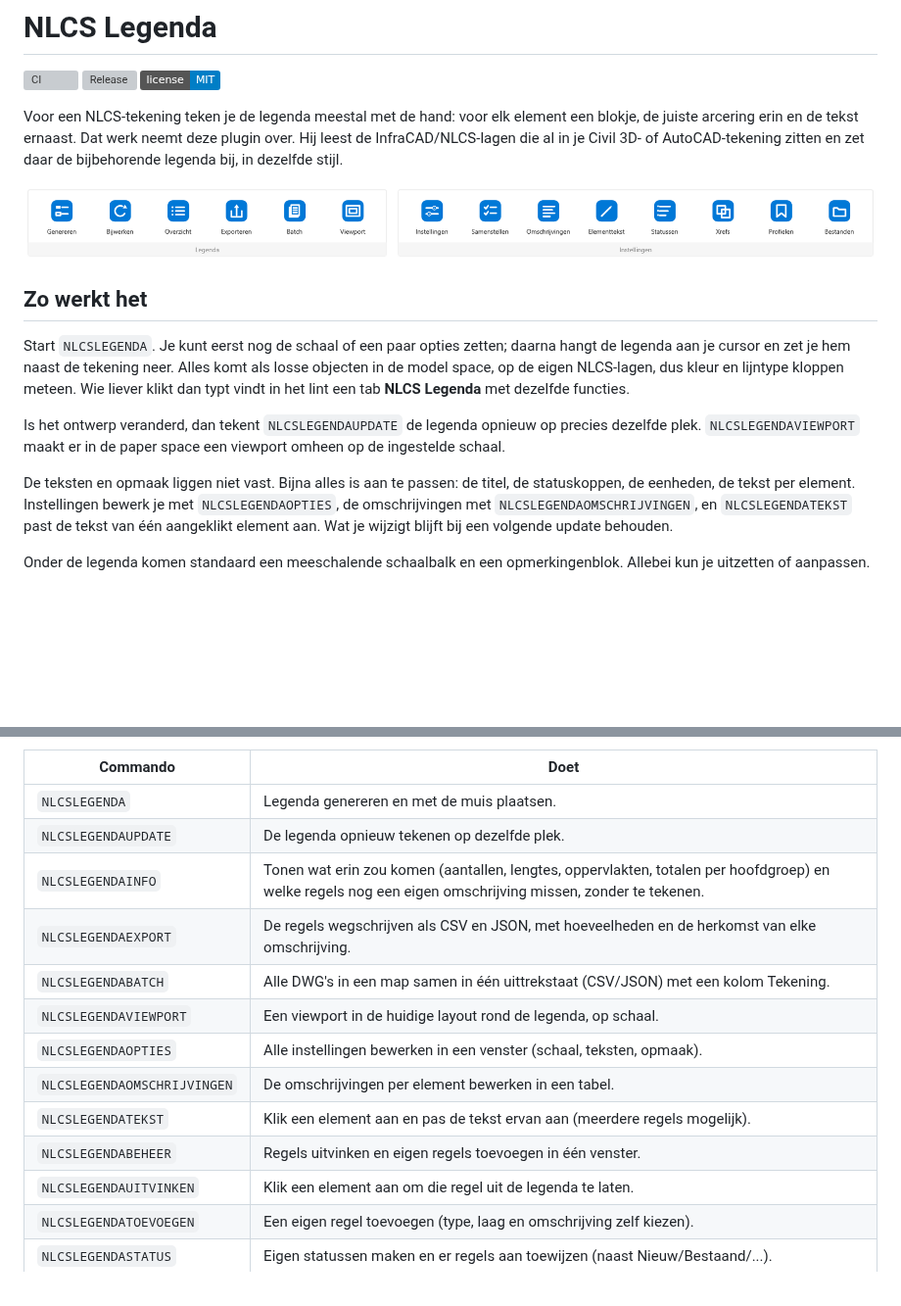
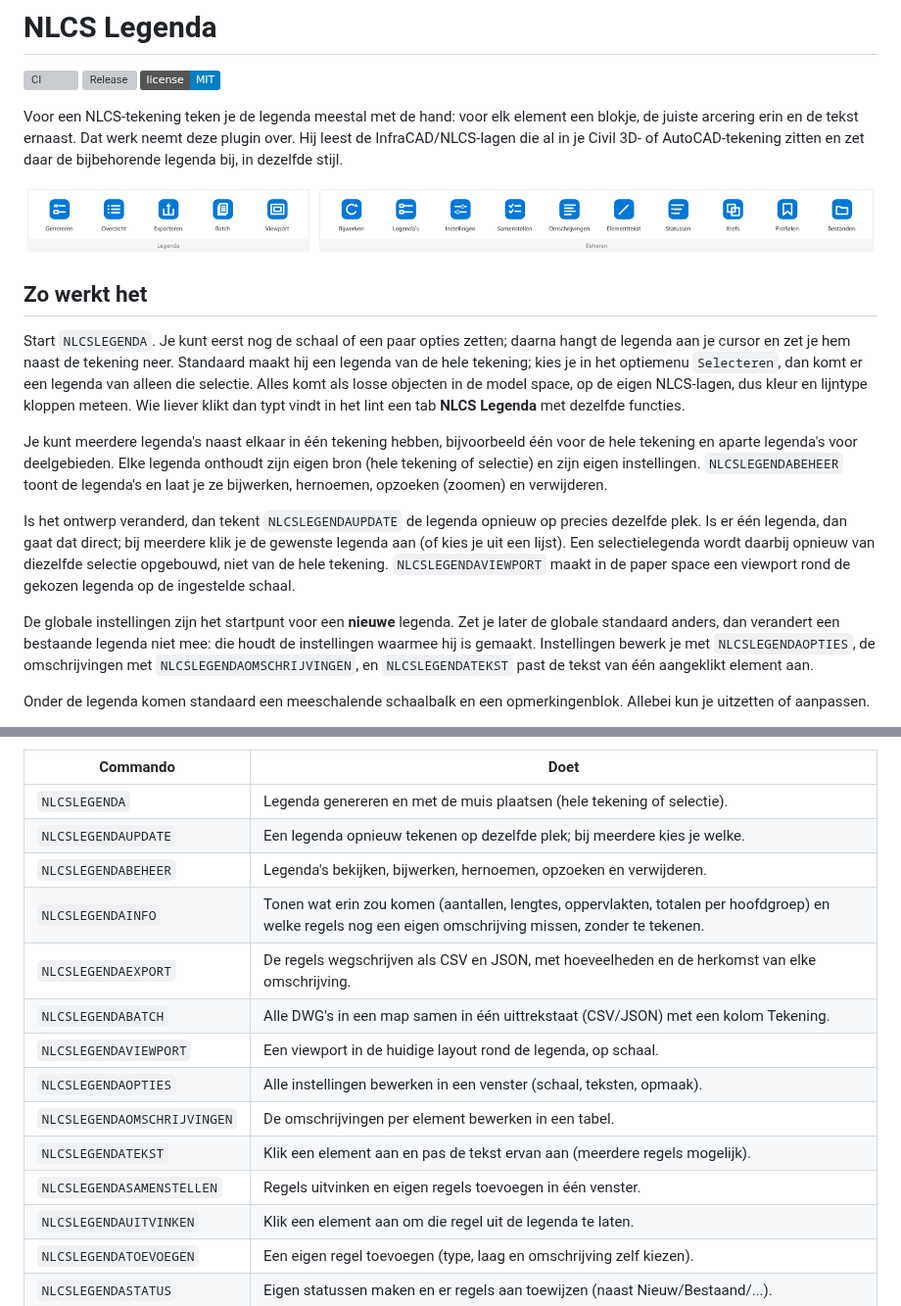
Before and after one commit to joligej/infracad-helper, a Markdown page: README.md, 2 parts joined by grey strips. Shown at 98% size. Rendered like a GitHub page; pictures changed too: docs/ribbon-preview.png; badges without logos; blank space fills up the shorter version; grey boxes are pictures that could not be loaded.

Commit message:
Versie 1.14.0: documentatie, changelog, lint en tests bijwerken

```diff
--- a/README.md
+++ b/README.md
@@ -14,20 +14,28 @@ zitten en zet daar de bijbehorende legenda bij, in dezelfde stijl.
 ## Zo werkt het
 
 Start `NLCSLEGENDA`. Je kunt eerst nog de schaal of een paar opties zetten; daarna
-hangt de legenda aan je cursor en zet je hem naast de tekening neer. Alles komt als
-losse objecten in de model space, op de eigen NLCS-lagen, dus kleur en lijntype
-kloppen meteen. Wie liever klikt dan typt vindt in het lint een tab **NLCS Legenda**
-met dezelfde functies.
+hangt de legenda aan je cursor en zet je hem naast de tekening neer. Standaard maakt hij
+een legenda van de hele tekening; kies je in het optiemenu `Selecteren`, dan komt er een
+legenda van alleen die selectie. Alles komt als losse objecten in de model space, op de
+eigen NLCS-lagen, dus kleur en lijntype kloppen meteen. Wie liever klikt dan typt vindt
+in het lint een tab **NLCS Legenda** met dezelfde functies.
 
-Is het ontwerp veranderd, dan tekent `NLCSLEGENDAUPDATE` de legenda opnieuw op
-precies dezelfde plek. `NLCSLEGENDAVIEWPORT` maakt er in de paper space een viewport
-omheen op de ingestelde schaal.
+Je kunt meerdere legenda's naast elkaar in één tekening hebben, bijvoorbeeld één voor de
+hele tekening en aparte legenda's voor deelgebieden. Elke legenda onthoudt zijn eigen
+bron (hele tekening of selectie) en zijn eigen instellingen. `NLCSLEGENDABEHEER` toont de
+legenda's en laat je ze bijwerken, hernoemen, opzoeken (zoomen) en verwijderen.
 
-De teksten en opmaak liggen niet vast. Bijna alles is aan te passen: de titel, de
-statuskoppen, de eenheden, de tekst per element. Instellingen bewerk je met
-`NLCSLEGENDAOPTIES`, de omschrijvingen met `NLCSLEGENDAOMSCHRIJVINGEN`, en
-`NLCSLEGENDATEKST` past de tekst van één aangeklikt element aan. Wat je wijzigt blijft
-bij een volgende update behouden.
+Is het ontwerp veranderd, dan tekent `NLCSLEGENDAUPDATE` de legenda opnieuw op precies
+dezelfde plek. Is er één legenda, dan gaat dat direct; bij meerdere klik je de gewenste
+legenda aan (of kies je uit een lijst). Een selectielegenda wordt daarbij opnieuw van
+diezelfde selectie opgebouwd, niet van de hele tekening. `NLCSLEGENDAVIEWPORT` maakt in
+de paper space een viewport rond de gekozen legenda op de ingestelde schaal.
+
+De globale instellingen zijn het startpunt voor een **nieuwe** legenda. Zet je later de
+globale standaard anders, dan verandert een bestaande legenda niet mee: die houdt de
+instellingen waarmee hij is gemaakt. Instellingen bewerk je met `NLCSLEGENDAOPTIES`, de
+omschrijvingen met `NLCSLEGENDAOMSCHRIJVINGEN`, en `NLCSLEGENDATEKST` past de tekst van
+één aangeklikt element aan.
 
 Onder de legenda komen standaard een meeschalende schaalbalk en een opmerkingenblok.
 Allebei kun je uitzetten of aanpassen.
@@ -66,8 +74,9 @@ importeren, zodat je een opzet met collega's kunt delen.
 
 | Commando | Doet |
 |----------|------|
-| `NLCSLEGENDA` | Legenda genereren en met de muis plaatsen. |
-| `NLCSLEGENDAUPDATE` | De legenda opnieuw tekenen op dezelfde plek. |
+| `NLCSLEGENDA` | Legenda genereren en met de muis plaatsen (hele tekening of selectie). |
+| `NLCSLEGENDAUPDATE` | Een legenda opnieuw tekenen op dezelfde plek; bij meerdere kies je welke. |
+| `NLCSLEGENDABEHEER` | Legenda's bekijken, bijwerken, hernoemen, opzoeken en verwijderen. |
 | `NLCSLEGENDAINFO` | Tonen wat erin zou komen (aantallen, lengtes, oppervlakten, totalen per hoofdgroep) en welke regels nog een eigen omschrijving missen, zonder te tekenen. |
 | `NLCSLEGENDAEXPORT` | De regels wegschrijven als CSV en JSON, met hoeveelheden en de herkomst van elke omschrijving. |
 | `NLCSLEGENDABATCH` | Alle DWG's in een map samen in één uittrekstaat (CSV/JSON) met een kolom Tekening. |
@@ -75,7 +84,7 @@ importeren, zodat je een opzet met collega's kunt delen.
 | `NLCSLEGENDAOPTIES` | Alle instellingen bewerken in een venster (schaal, teksten, opmaak). |
 | `NLCSLEGENDAOMSCHRIJVINGEN` | De omschrijvingen per element bewerken in een tabel. |
 | `NLCSLEGENDATEKST` | Klik een element aan en pas de tekst ervan aan (meerdere regels mogelijk). |
-| `NLCSLEGENDABEHEER` | Regels uitvinken en eigen regels toevoegen in één venster. |
+| `NLCSLEGENDASAMENSTELLEN` | Regels uitvinken en eigen regels toevoegen in één venster. |
 | `NLCSLEGENDAUITVINKEN` | Klik een element aan om die regel uit de legenda te laten. |
 | `NLCSLEGENDATOEVOEGEN` | Een eigen regel toevoegen (type, laag en omschrijving zelf kiezen). |
 | `NLCSLEGENDASTATUS` | Eigen statussen maken en er regels aan toewijzen (naast Nieuw/Bestaand/...). |
```
Also changed, not shown: CHANGELOG.md (+17 -0 lines), 3 other files.
